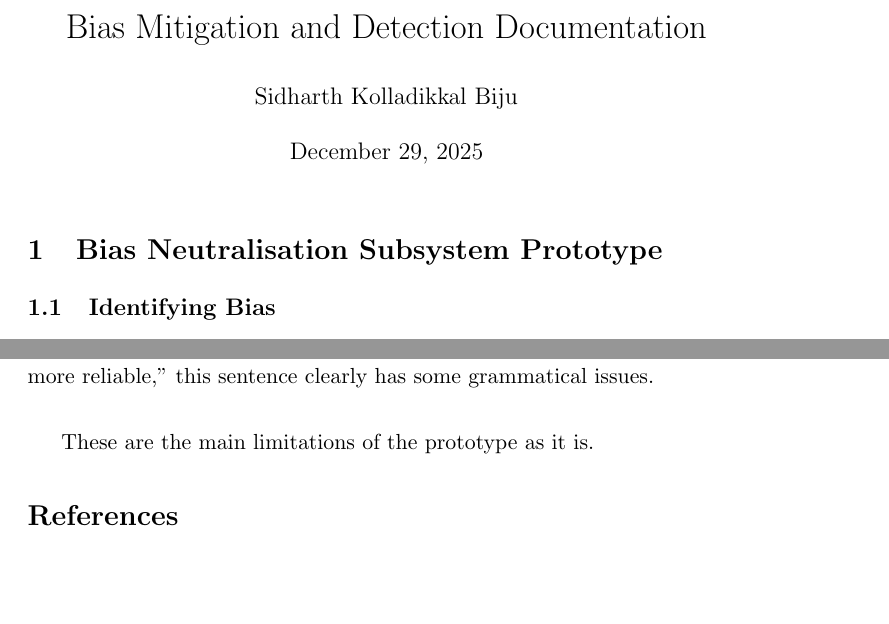
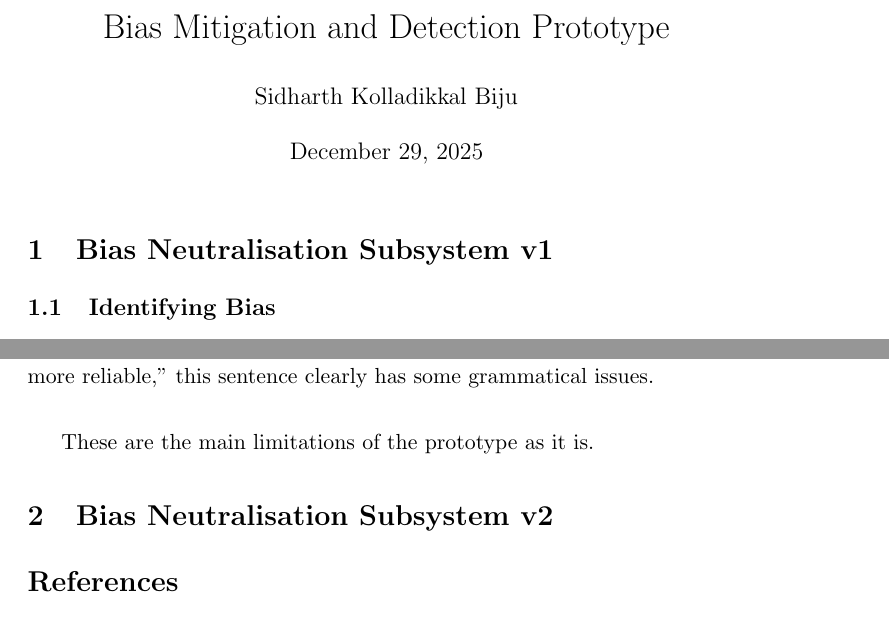
Before and after one commit to sidharth-kb/bias-mitigation-llms, a LaTeX document (documentation/main.tex): two parts of pages 1 and 11 of 11, joined at a grey line, cut so that both start at the same text, the shorter picture padded with empty space. Compiled offline with pdfLaTeX.

Commit message:
added new section

```diff
--- a/documentation/main.tex
+++ b/documentation/main.tex
@@ -14,14 +14,14 @@
 
 \addbibresource{references.bib}
 
-\title{Bias Mitigation and Detection Documentation}
+\title{Bias Mitigation and Detection Prototype}
 \author{Sidharth Kolladikkal Biju}
 \date{\today}
 
 \begin{document}
 \maketitle
 
-\section{Bias Neutralisation Subsystem Prototype}
+\section{Bias Neutralisation Subsystem v1}
 
 \subsection{Identifying Bias}
 
@@ -387,6 +387,7 @@ clearly has some grammatical issues.
 
 These are the main limitations of the prototype as it is.
 
+\section{Bias Neutralisation Subsystem v2}
 
 \printbibliography
 
```
Also changed, not shown: documentation/main.pdf.
